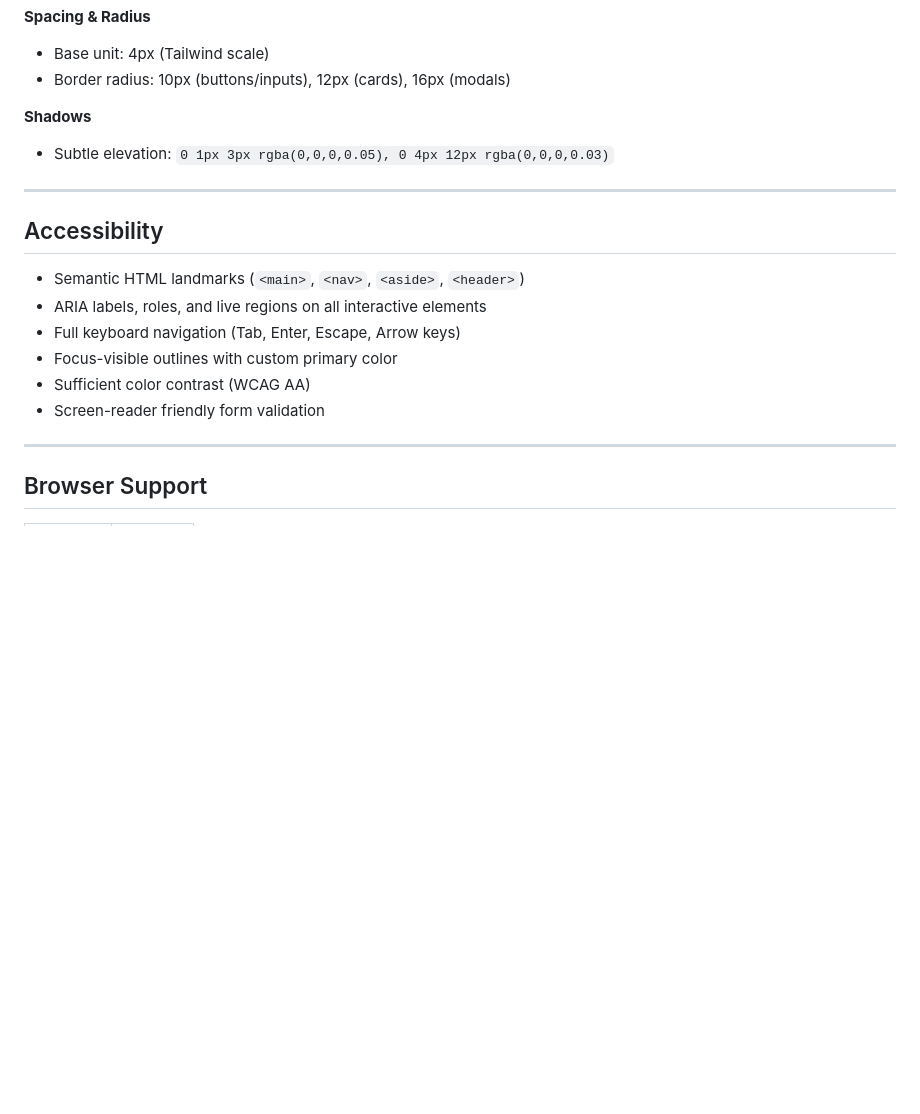
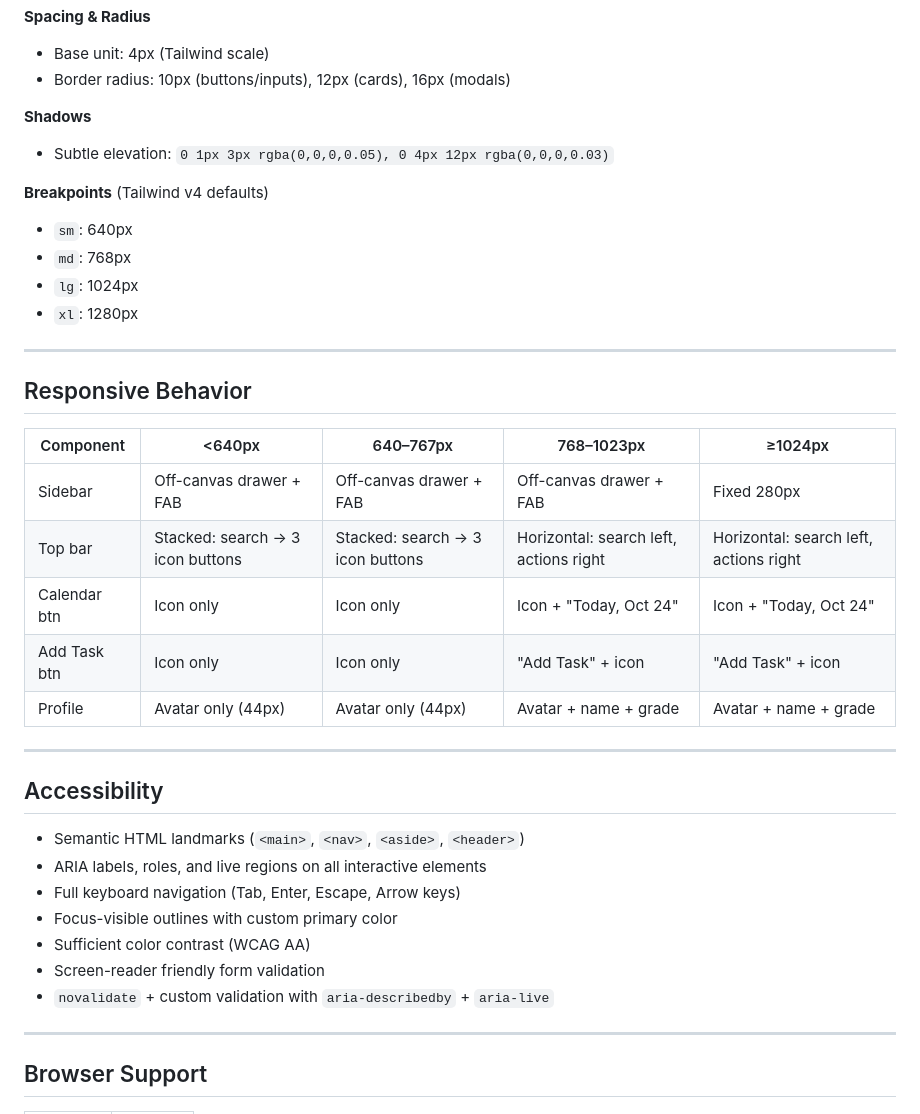
Before and after one commit to amanxploit/student-study-planner, a Markdown page: README.md, the part around one of its changes. Drawn GitHub-style; blank space fills up the shorter version.

```diff
--- a/README.md
+++ b/README.md
@@ -116,6 +133,24 @@ Then navigate to `http://localhost:8000` (or the served URL).
 **Shadows**
 - Subtle elevation: `0 1px 3px rgba(0,0,0,0.05), 0 4px 12px rgba(0,0,0,0.03)`
 
+**Breakpoints** (Tailwind v4 defaults)
+- `sm`: 640px
+- `md`: 768px
+- `lg`: 1024px
+- `xl`: 1280px
+
+---
+
+## Responsive Behavior
+
+| Component | <640px | 640–767px | 768–1023px | ≥1024px |
+|-----------|--------|-----------|------------|---------|
+| Sidebar | Off-canvas drawer + FAB | Off-canvas drawer + FAB | Off-canvas drawer + FAB | Fixed 280px |
+| Top bar | Stacked: search → 3 icon buttons | Stacked: search → 3 icon buttons | Horizontal: search left, actions right | Horizontal: search left, actions right |
+| Calendar btn | Icon only | Icon only | Icon + "Today, Oct 24" | Icon + "Today, Oct 24" |
+| Add Task btn | Icon only | Icon only | "Add Task" + icon | "Add Task" + icon |
+| Profile | Avatar only (44px) | Avatar only (44px) | Avatar + name + grade | Avatar + name + grade |
+
 ---
 
 ## Accessibility
@@ -126,6 +161,7 @@ Then navigate to `http://localhost:8000` (or the served URL).
 - Focus-visible outlines with custom primary color
 - Sufficient color contrast (WCAG AA)
 - Screen-reader friendly form validation
+- `novalidate` + custom validation with `aria-describedby` + `aria-live`
 
 ---
 
```
Also changed, not shown: other parts of README.md (+37 -20 lines).
